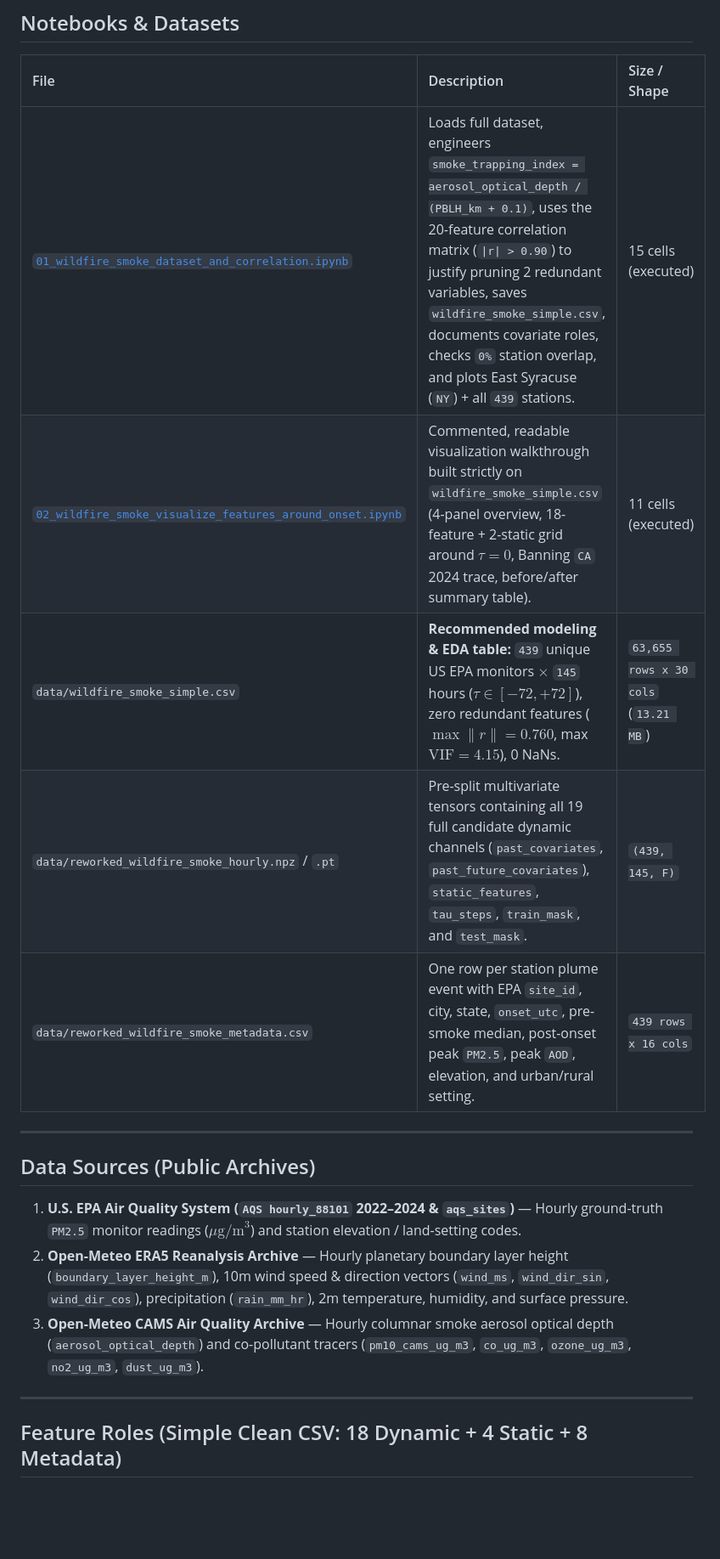
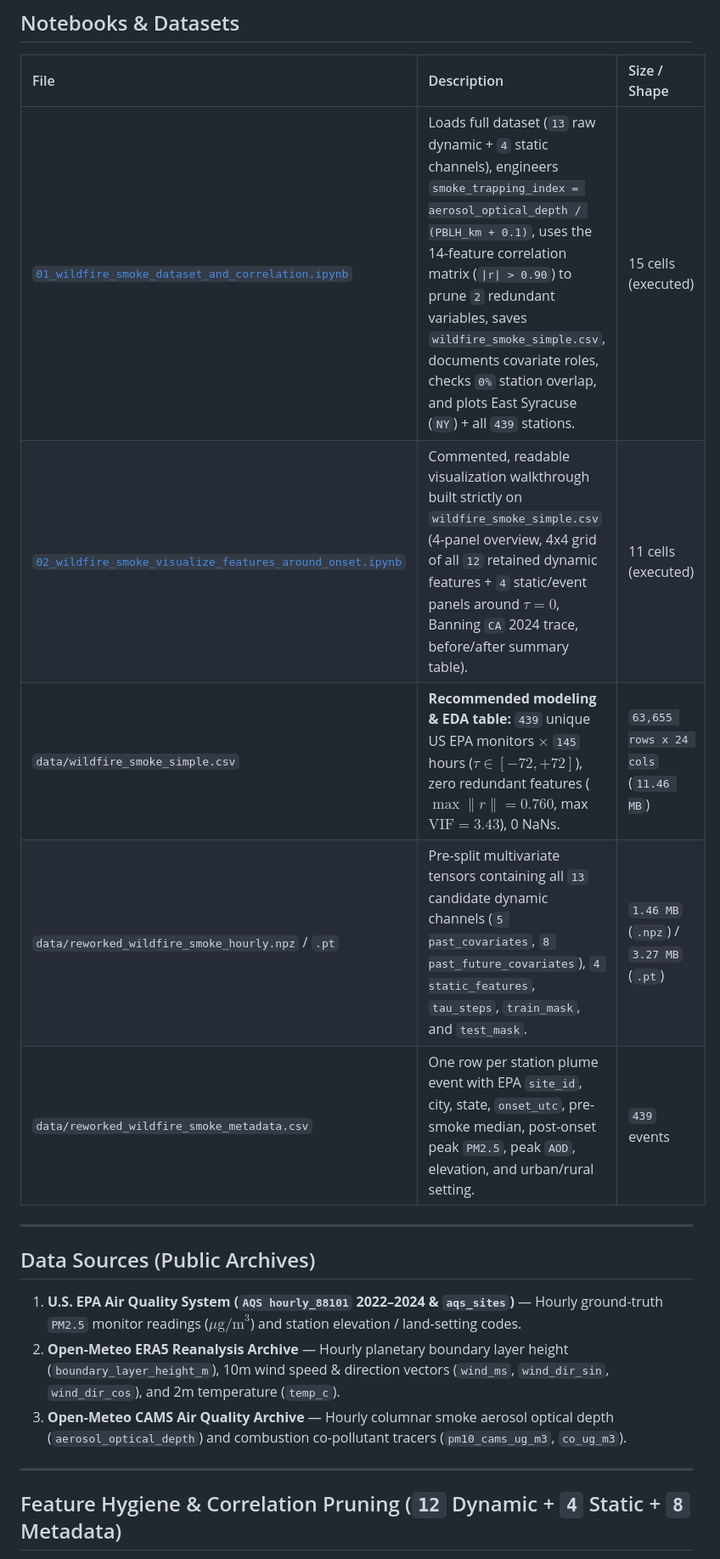
Before and after one commit to Mrun9/rare-event-shocks-benchmark, a Markdown page: README.md, the part around one of its changes. Shown at 85% size. GitHub-like rendering; blank space fills up the shorter version.

```diff
--- a/README.md
+++ b/README.md
@@ -10,21 +10,21 @@ Multi-station U.S. wildfire smoke air-quality benchmark built for **surge / disr
 
 | File | Description | Size / Shape |
 | :--- | :--- | :--- |
-| [`01_wildfire_smoke_dataset_and_correlation.ipynb`](01_wildfire_smoke_dataset_and_correlation.ipynb) | Loads full dataset, engineers `smoke_trapping_index = aerosol_optical_depth / (PBLH_km + 0.1)`, uses the 20-feature correlation matrix (`\|r\| > 0.90`) to justify pruning 2 redundant variables, saves `wildfire_smoke_simple.csv`, documents covariate roles, checks `0%` station overlap, and plots East Syracuse (`NY`) + all `439` stations. | 15 cells (executed) |
-| [`02_wildfire_smoke_visualize_features_around_onset.ipynb`](02_wildfire_smoke_visualize_features_around_onset.ipynb) | Commented, readable visualization walkthrough built strictly on `wildfire_smoke_simple.csv` (4-panel overview, 18-feature + 2-static grid around $\tau = 0$, Banning `CA` 2024 trace, before/after summary table). | 11 cells (executed) |
-| `data/wildfire_smoke_simple.csv` | **Recommended modeling & EDA table:** `439` unique US EPA monitors $\times$ `145` hours ($\tau \in [-72, +72]$), zero redundant features ($\max \|r\| = 0.760$, max $\text{VIF} = 4.15$), 0 NaNs. | `63,655 rows x 30 cols` (`13.21 MB`) |
-| `data/reworked_wildfire_smoke_hourly.npz` / `.pt` | Pre-split multivariate tensors containing all 19 full candidate dynamic channels (`past_covariates`, `past_future_covariates`), `static_features`, `tau_steps`, `train_mask`, and `test_mask`. | `(439, 145, F)` |
-| `data/reworked_wildfire_smoke_metadata.csv` | One row per station plume event with EPA `site_id`, city, state, `onset_utc`, pre-smoke median, post-onset peak `PM2.5`, peak `AOD`, elevation, and urban/rural setting. | `439 rows x 16 cols` |
+| [`01_wildfire_smoke_dataset_and_correlation.ipynb`](01_wildfire_smoke_dataset_and_correlation.ipynb) | Loads full dataset (`13` raw dynamic + `4` static channels), engineers `smoke_trapping_index = aerosol_optical_depth / (PBLH_km + 0.1)`, uses the 14-feature correlation matrix (`\|r\| > 0.90`) to prune `2` redundant variables, saves `wildfire_smoke_simple.csv`, documents covariate roles, checks `0%` station overlap, and plots East Syracuse (`NY`) + all `439` stations. | 15 cells (executed) |
+| [`02_wildfire_smoke_visualize_features_around_onset.ipynb`](02_wildfire_smoke_visualize_features_around_onset.ipynb) | Commented, readable visualization walkthrough built strictly on `wildfire_smoke_simple.csv` (4-panel overview, 4x4 grid of all `12` retained dynamic features + `4` static/event panels around $\tau = 0$, Banning `CA` 2024 trace, before/after summary table). | 11 cells (executed) |
+| `data/wildfire_smoke_simple.csv` | **Recommended modeling & EDA table:** `439` unique US EPA monitors $\times$ `145` hours ($\tau \in [-72, +72]$), zero redundant features ($\max \|r\| = 0.760$, max $\text{VIF} = 3.43$), 0 NaNs. | `63,655 rows x 24 cols` (`11.46 MB`) |
+| `data/reworked_wildfire_smoke_hourly.npz` / `.pt` | Pre-split multivariate tensors containing all `13` candidate dynamic channels (`5 past_covariates`, `8 past_future_covariates`), `4 static_features`, `tau_steps`, `train_mask`, and `test_mask`. | `1.46 MB` (`.npz`) / `3.27 MB` (`.pt`) |
+| `data/reworked_wildfire_smoke_metadata.csv` | One row per station plume event with EPA `site_id`, city, state, `onset_utc`, pre-smoke median, post-onset peak `PM2.5`, peak `AOD`, elevation, and urban/rural setting. | `439` events |
 
 ---
 
 ## Data Sources (Public Archives)
 
 1. **U.S. EPA Air Quality System (`AQS hourly_88101` 2022–2024 & `aqs_sites`)** — Hourly ground-truth `PM2.5` monitor readings ($\mu\text{g/m}^3$) and station elevation / land-setting codes.
-2. **Open-Meteo ERA5 Reanalysis Archive** — Hourly planetary boundary layer height (`boundary_layer_height_m`), 10m wind speed & direction vectors (`wind_ms`, `wind_dir_sin`, `wind_dir_cos`), precipitation (`rain_mm_hr`), 2m temperature, humidity, and surface pressure.
-3. **Open-Meteo CAMS Air Quality Archive** — Hourly columnar smoke aerosol optical depth (`aerosol_optical_depth`) and co-pollutant tracers (`pm10_cams_ug_m3`, `co_ug_m3`, `ozone_ug_m3`, `no2_ug_m3`, `dust_ug_m3`).
+2. **Open-Meteo ERA5 Reanalysis Archive** — Hourly planetary boundary layer height (`boundary_layer_height_m`), 10m wind speed & direction vectors (`wind_ms`, `wind_dir_sin`, `wind_dir_cos`), and 2m temperature (`temp_c`).
+3. **Open-Meteo CAMS Air Quality Archive** — Hourly columnar smoke aerosol optical depth (`aerosol_optical_depth`) and combustion co-pollutant tracers (`pm10_cams_ug_m3`, `co_ug_m3`).
 
 ---
 
-## Feature Roles (Simple Clean CSV: 18 Dynamic + 4 Static + 8 Metadata)
+## Feature Hygiene & Correlation Pruning (`12` Dynamic + `4` Static + `8` Metadata)
 
```
Also changed, not shown: other parts of README.md (+22 -27 lines), data/wildfire_smoke_correlation_matrix.png, data/wildfire_smoke_single_region_features.png, data/wildfire_smoke_verification.png, 6 other files.
